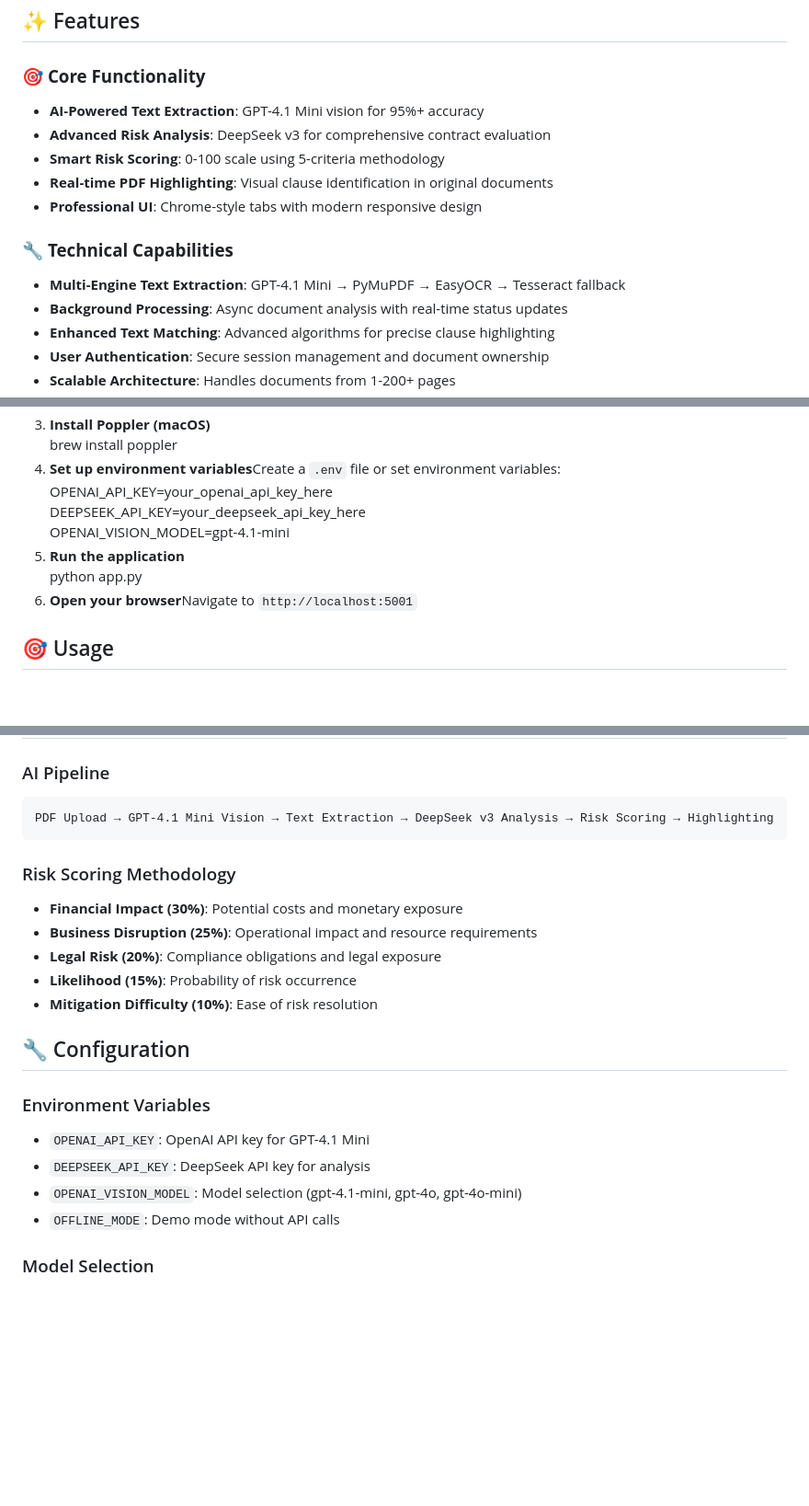
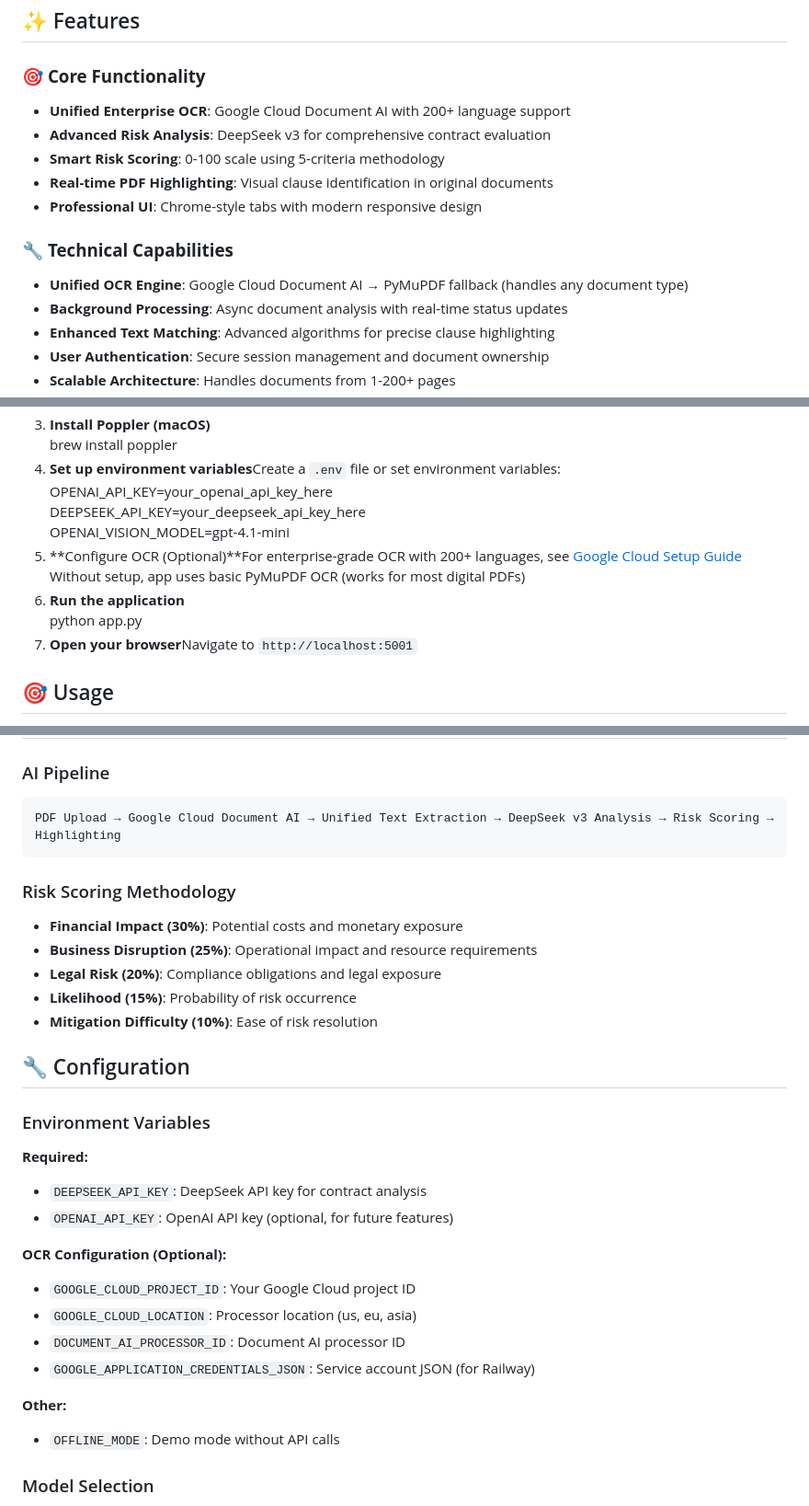
Before and after one commit to KevinChoi05/contract-analyze, a Markdown page: README.md, 3 parts joined by grey strips. Shown at 92% size. GitHub-like rendering; blank space fills up the shorter version.

Commit message:
Update README for unified OCR approach

````diff
--- a/README.md
+++ b/README.md
@@ -10,7 +10,7 @@ Python Flask OpenAI DeepSeek
 
 ### 🎯 **Core Functionality**
 
-* **AI-Powered Text Extraction**: GPT-4.1 Mini vision for 95%+ accuracy
+* **Unified Enterprise OCR**: Google Cloud Document AI with 200+ language support
 * **Advanced Risk Analysis**: DeepSeek v3 for comprehensive contract evaluation
 * **Smart Risk Scoring**: 0-100 scale using 5-criteria methodology
 * **Real-time PDF Highlighting**: Visual clause identification in original documents
@@ -18,7 +18,7 @@ Python Flask OpenAI DeepSeek
 
 ### 🔧 **Technical Capabilities**
 
-* **Multi-Engine Text Extraction**: GPT-4.1 Mini → PyMuPDF → EasyOCR → Tesseract fallback
+* **Unified OCR Engine**: Google Cloud Document AI → PyMuPDF fallback (handles any document type)
 * **Background Processing**: Async document analysis with real-time status updates
 * **Enhanced Text Matching**: Advanced algorithms for precise clause highlighting
 * **User Authentication**: Secure session management and document ownership
@@ -54,9 +54,11 @@ brew install poppler
 OPENAI_API_KEY=your_openai_api_key_here
 DEEPSEEK_API_KEY=your_deepseek_api_key_here
 OPENAI_VISION_MODEL=gpt-4.1-mini
-5. **Run the application**
+5. **Configure OCR (Optional)**For enterprise-grade OCR with 200+ languages, see [Google Cloud Setup Guide](GOOGLE_CLOUD_SETUP.md)
+Without setup, app uses basic PyMuPDF OCR (works for most digital PDFs)
+6. **Run the application**
 python app.py
-6. **Open your browser**Navigate to `http://localhost:5001`
+7. **Open your browser**Navigate to `http://localhost:5001`
 
 ## 🎯 Usage
 
@@ -71,7 +73,7 @@ python app.py
 ### AI Pipeline
 
 ```
-PDF Upload → GPT-4.1 Mini Vision → Text Extraction → DeepSeek v3 Analysis → Risk Scoring → Highlighting
+PDF Upload → Google Cloud Document AI → Unified Text Extraction → DeepSeek v3 Analysis → Risk Scoring → Highlighting
 ```
 
 ### Risk Scoring Methodology
@@ -86,9 +88,17 @@ PDF Upload → GPT-4.1 Mini Vision → Text Extraction → DeepSeek v3 Analysis
 
 ### Environment Variables
 
-* `OPENAI_API_KEY`: OpenAI API key for GPT-4.1 Mini
-* `DEEPSEEK_API_KEY`: DeepSeek API key for analysis
-* `OPENAI_VISION_MODEL`: Model selection (gpt-4.1-mini, gpt-4o, gpt-4o-mini)
+**Required:**
+* `DEEPSEEK_API_KEY`: DeepSeek API key for contract analysis
+* `OPENAI_API_KEY`: OpenAI API key (optional, for future features)
+
+**OCR Configuration (Optional):**
+* `GOOGLE_CLOUD_PROJECT_ID`: Your Google Cloud project ID
+* `GOOGLE_CLOUD_LOCATION`: Processor location (us, eu, asia)
+* `DOCUMENT_AI_PROCESSOR_ID`: Document AI processor ID
+* `GOOGLE_APPLICATION_CREDENTIALS_JSON`: Service account JSON (for Railway)
+
+**Other:**
 * `OFFLINE_MODE`: Demo mode without API calls
 
 ### Model Selection
````
